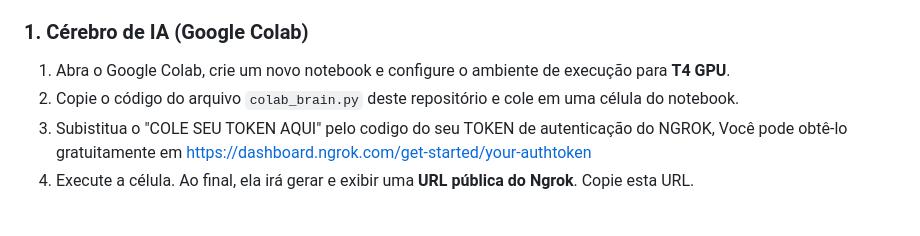
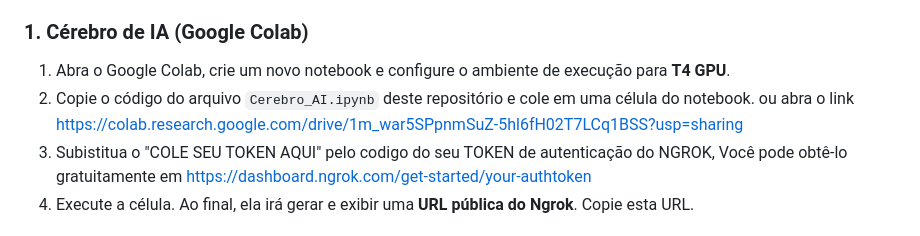
Before and after one commit to silassjjunior/An-lise-de-Amea-as-STRIDE-com-IA-Open-Source, a Markdown page: readme.md, the part around the change. Drawn GitHub-style.

```diff
--- a/readme.md
+++ b/readme.md
@@ -41,7 +41,7 @@ Para replicar este projeto, siga os passos abaixo:
 ### 1. Cérebro de IA (Google Colab)
 
 1.  Abra o Google Colab, crie um novo notebook e configure o ambiente de execução para **T4 GPU**.
-2.  Copie o código do arquivo `colab_brain.py` deste repositório e cole em uma célula do notebook.
+2.  Copie o código do arquivo `Cerebro_AI.ipynb` deste repositório e cole em uma célula do notebook. ou abra o link https://colab.research.google.com/drive/1m_war5SPpnmSuZ-5hl6fH02T7LCq1BSS?usp=sharing
 3.  Subistitua o "COLE SEU TOKEN AQUI" pelo codigo do seu TOKEN de autenticação do NGROK, Você pode obtê-lo gratuitamente em https://dashboard.ngrok.com/get-started/your-authtoken
 4.  Execute a célula. Ao final, ela irá gerar e exibir uma **URL pública do Ngrok**. Copie esta URL.
 
```
